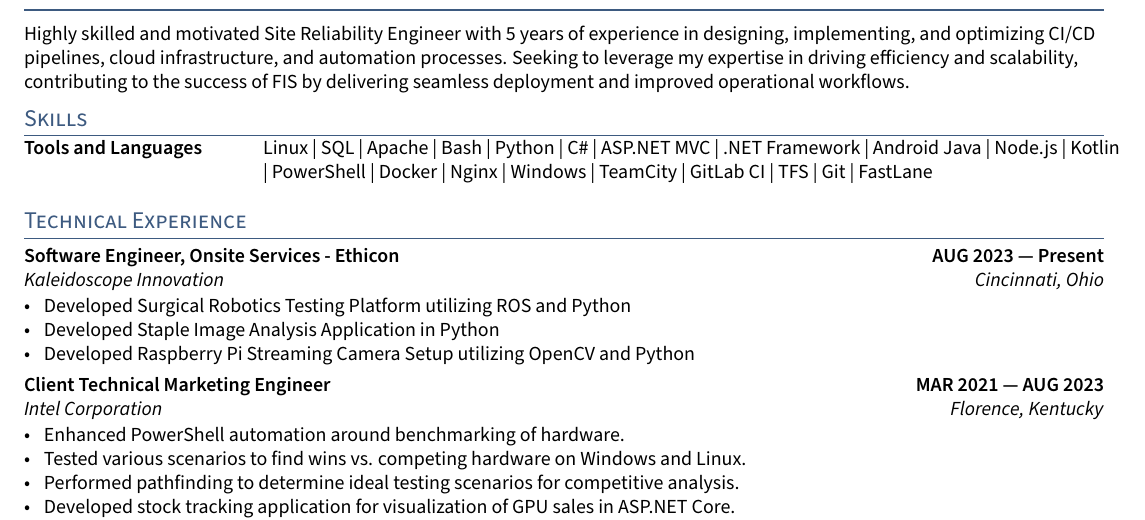
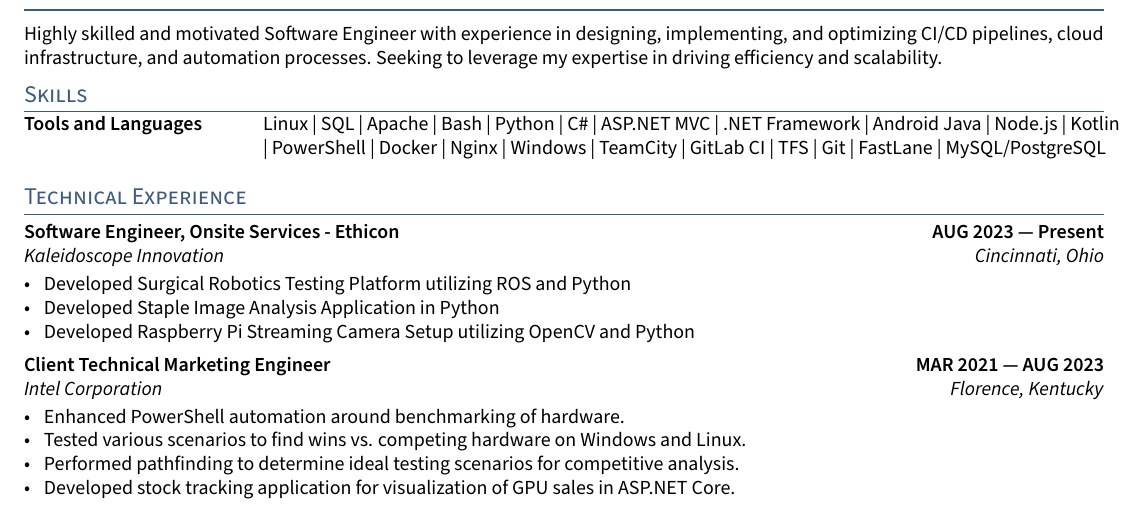
Before and after one commit to kfechter/kfechter-resume-latex, a LaTeX CV (resume.tex, which reads sections/objective.tex, sections/skills.tex): part of page 1 of 2, cut so that both start at the same text. Compiled offline with pdfLaTeX.

Commit message:
Update Resume

```diff
--- a/resume.tex
+++ b/resume.tex
@@ -38,7 +38,7 @@
 \def\email{kenneth.fechter@gmail.com}
 \def\LinkedIn{kafechter} % linkedin.com/in/______
 \def\github{kfechter} % github username
-\def\role{Site Reliability Engineer} % JOB TITLE
+\def\role{Software Engineer} % JOB TITLE
 
 \input{_header}
 \begin{document}
--- a/sections/objective.tex
+++ b/sections/objective.tex
@@ -3,4 +3,4 @@
 %====================
 
 
-Highly skilled and motivated Site Reliability Engineer with 5 years of experience in designing, implementing, and optimizing CI/CD pipelines, cloud infrastructure, and automation processes. Seeking to leverage my expertise in driving efficiency and scalability, contributing to the success of FIS by delivering seamless deployment and improved operational workflows.
+Highly skilled and motivated Software Engineer with experience in designing, implementing, and optimizing CI/CD pipelines, cloud infrastructure, and automation processes. Seeking to leverage my expertise in driving efficiency and scalability.
--- a/sections/skills.tex
+++ b/sections/skills.tex
@@ -1,4 +1,4 @@
 \begin{tabular}{p{11em} p{1em} p{43em}}
 \skills{Tools and Languages} & &  Linux | SQL | Apache | Bash | Python | C\# | ASP.NET MVC | .NET Framework | Android Java | Node.js | Kotlin | PowerShell | Docker |
-Nginx | Windows | TeamCity | GitLab CI | TFS | Git | FastLane \\
+Nginx | Windows | TeamCity | GitLab CI | TFS | Git | FastLane | MySQL/PostgreSQL \\
 \end{tabular}
```
